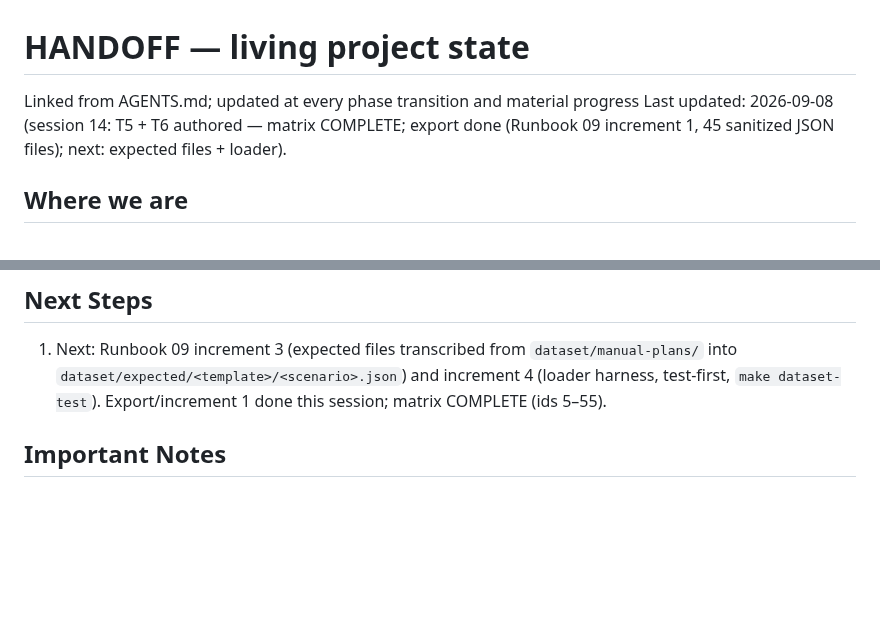
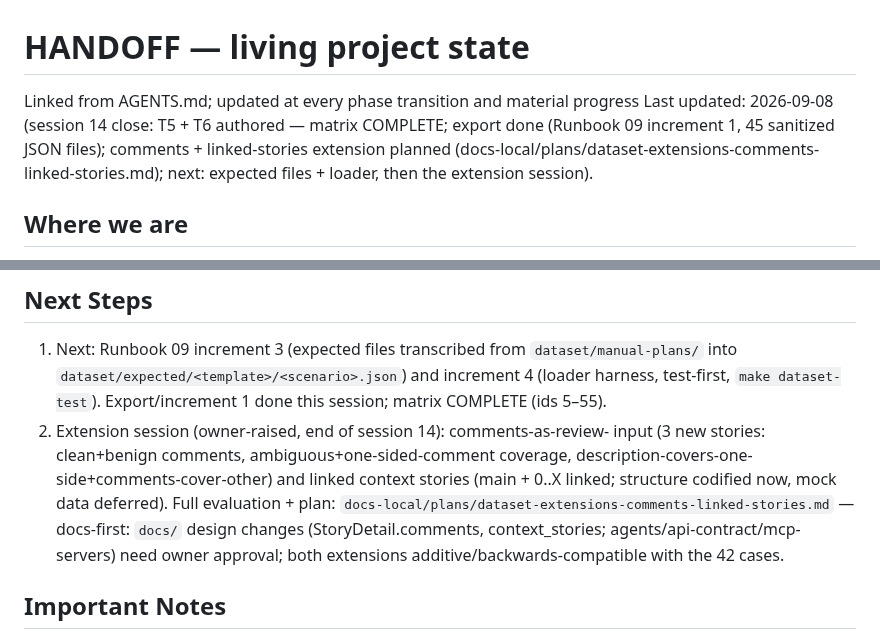
Before and after one commit to MMZ993/story-review, a Markdown page: .agents/HANDOFF.md, 2 parts joined by grey strips. Drawn GitHub-style; blank space fills up the shorter version.

Commit message:
docs: plan comments and linked-story dataset extensions

```diff
--- a/.agents/HANDOFF.md
+++ b/.agents/HANDOFF.md
@@ -1,9 +1,11 @@
 # HANDOFF — living project state
 
 Linked from AGENTS.md; updated at every phase transition and material progress
-Last updated: 2026-09-08 (session 14: T5 + T6 authored — matrix COMPLETE;
-  export done (Runbook 09 increment 1, 45 sanitized JSON files); next:
-  expected files + loader).
+Last updated: 2026-09-08 (session 14 close: T5 + T6 authored — matrix
+  COMPLETE; export done (Runbook 09 increment 1, 45 sanitized JSON files);
+  comments + linked-stories extension planned
+  (docs-local/plans/dataset-extensions-comments-linked-stories.md); next:
+  expected files + loader, then the extension session).
 
 ## Where we are
 
@@ -215,6 +217,15 @@ cross-checks, test-first red/green, review findings fixed).
    `dataset/manual-plans/` into `dataset/expected/<template>/<scenario>.json`)
    and increment 4 (loader harness, test-first, `make dataset-test`).
    Export/increment 1 done this session; matrix COMPLETE (ids 5–55).
+2. Extension session (owner-raised, end of session 14): comments-as-review-
+   input (3 new stories: clean+benign comments, ambiguous+one-sided-comment
+   coverage, description-covers-one-side+comments-cover-other) and linked
+   context stories (main + 0..X linked; structure codified now, mock data
+   deferred). Full evaluation + plan:
+   `docs-local/plans/dataset-extensions-comments-linked-stories.md` —
+   docs-first: `docs/` design changes (StoryDetail.comments,
+   context_stories; agents/api-contract/mcp-servers) need owner approval;
+   both extensions additive/backwards-compatible with the 42 cases.
 
 ## Important Notes
 
```
Also changed, not shown: docs-local/plans/dataset-extensions-comments-linked-stories.md (added, +140 -0 lines).
